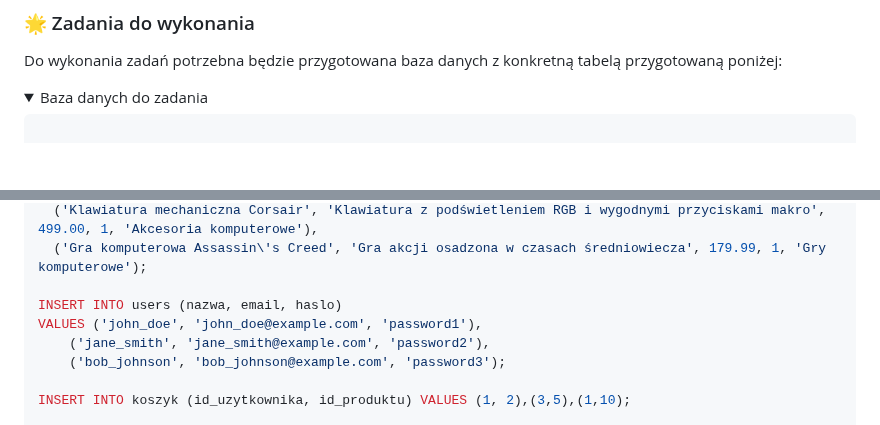
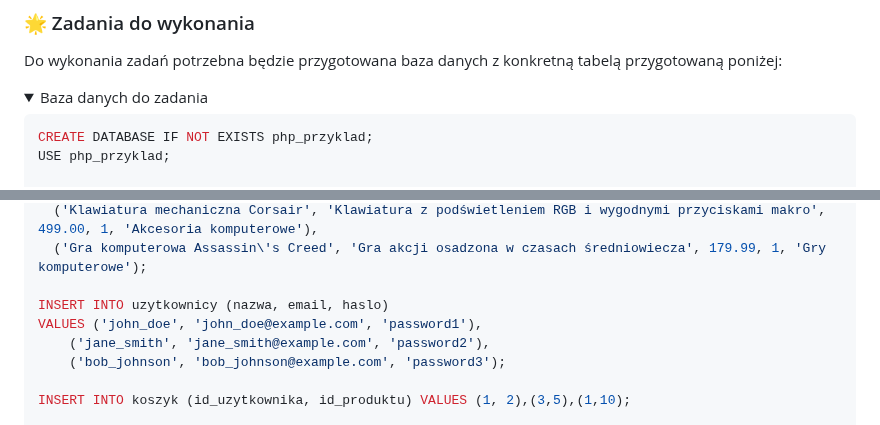
Before and after one commit to TEB-DK/Domena_aplikacji_internetowych, a Markdown page: README.md, 2 parts joined by grey strips. Rendered like a GitHub page; folded sections open; blank space fills up the shorter version.

Commit message:
Aktualizacja 🐘
🐘

````diff
--- a/README.md
+++ b/README.md
@@ -512,6 +512,8 @@ Do wykonania zadań potrzebna będzie przygotowana baza danych z konkretną tabe
 <summary>Baza danych do zadania</summary>
 
 ```sql
+CREATE DATABASE IF NOT EXISTS php_przyklad;
+USE php_przyklad;
 
 CREATE TABLE uzytkownicy (
   id INT(11) NOT NULL AUTO_INCREMENT PRIMARY KEY,
@@ -551,7 +553,7 @@ VALUES
   ('Klawiatura mechaniczna Corsair', 'Klawiatura z podświetleniem RGB i wygodnymi przyciskami makro', 499.00, 1, 'Akcesoria komputerowe'),
   ('Gra komputerowa Assassin\'s Creed', 'Gra akcji osadzona w czasach średniowiecza', 179.99, 1, 'Gry komputerowe');
 
-INSERT INTO users (nazwa, email, haslo)
+INSERT INTO uzytkownicy (nazwa, email, haslo)
 VALUES ('john_doe', 'john_doe@example.com', 'password1'),
     ('jane_smith', 'jane_smith@example.com', 'password2'),
     ('bob_johnson', 'bob_johnson@example.com', 'password3');
````
